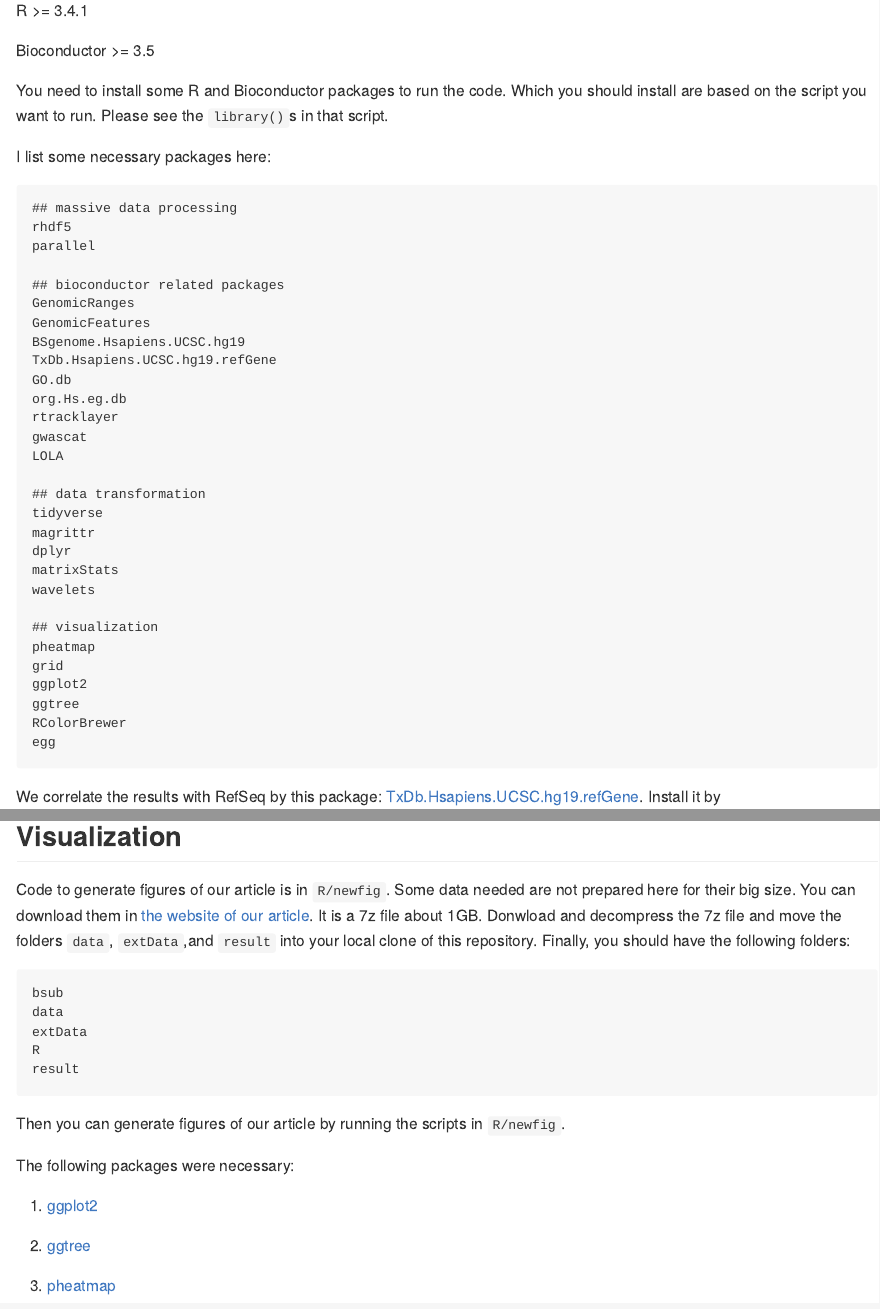
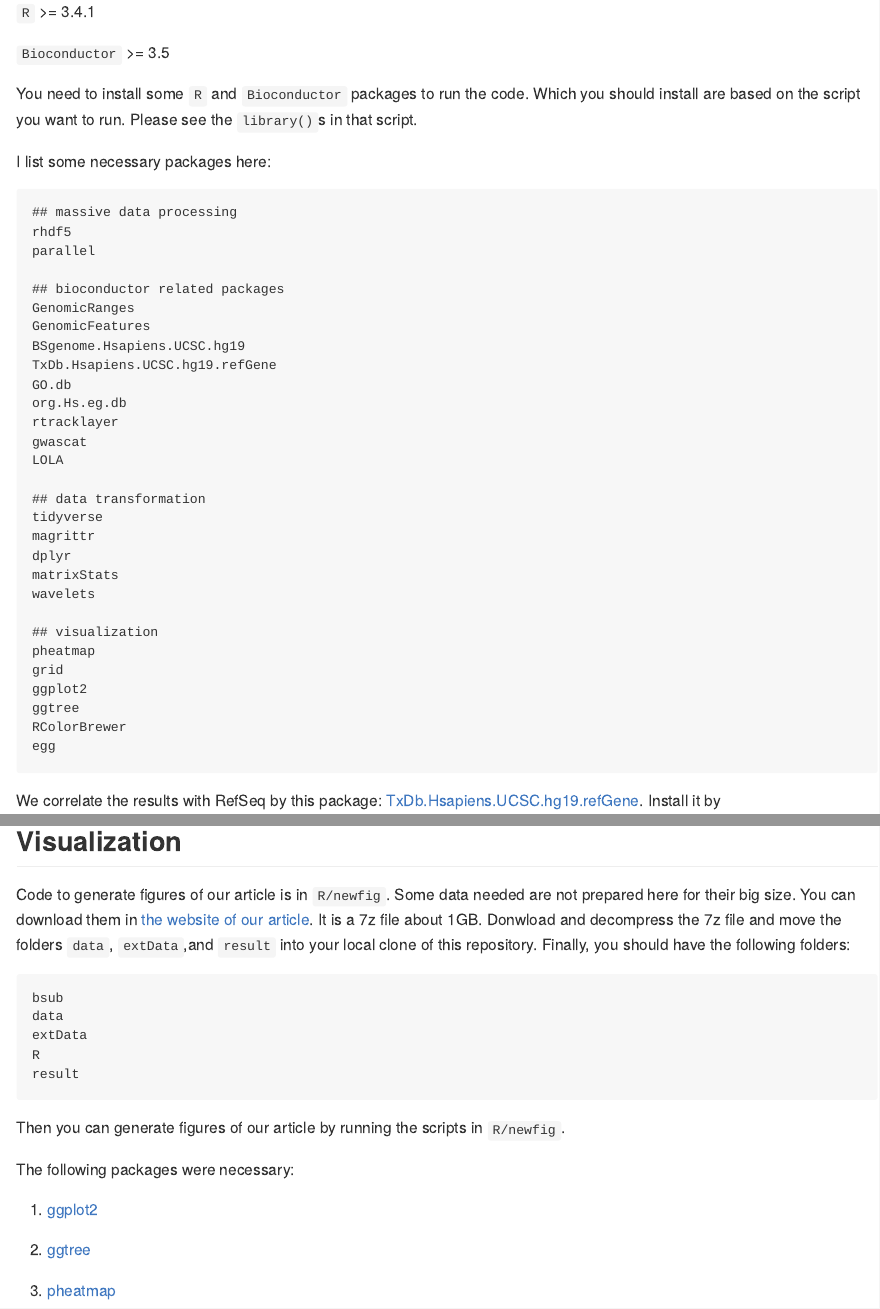
Before and after one commit to zhanglabtools/csre, an R Markdown document (README.Rmd): the page in a window 1100 px wide, from 770 px down, and a second part further down, joined at a grey line. The pictures show the output file README.md that the author committed with the source, drawn offline in the style of GitHub.

Commit message:
make R and Bioconductor inline code

````diff
--- a/README.Rmd
+++ b/README.Rmd
@@ -27,11 +27,11 @@ You can build a genome browser based on the scripts in `R/browser`. This is [the
 
 ## Requirements
 
-R >= 3.4.1
+`R` >= 3.4.1
 
-Bioconductor >= 3.5
+`Bioconductor` >= 3.5
 
-You need to install some R and Bioconductor packages to run the code. Which you should install are based on the script you want to run. Please see the `library()`s in that script.
+You need to install some `R` and `Bioconductor` packages to run the code. Which you should install are based on the script you want to run. Please see the `library()`s in that script.
 
 I list some necessary packages here:
 ```
````
Also changed, not shown: README.md, README.Rmd (4 more changed lines).
